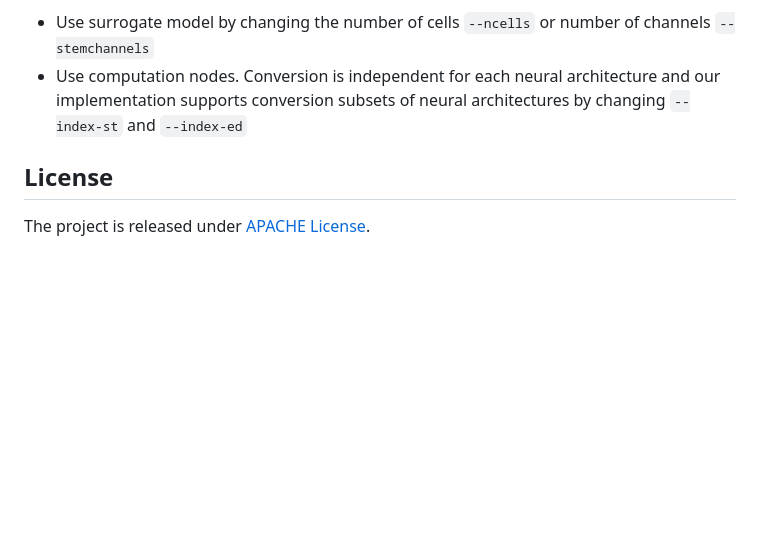
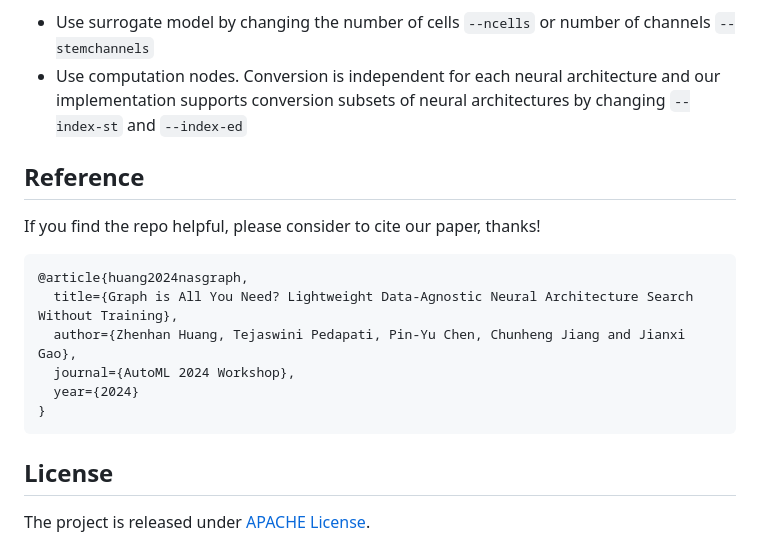
Before and after one commit to Zhenhan-Huang/NASGraph-Public, a Markdown page: README.md, the part around the change. GitHub-like rendering; blank space fills up the shorter version.

Commit message:
add reference to the README.md

````diff
--- a/README.md
+++ b/README.md
@@ -93,6 +93,20 @@ To accelerate the conversion process in Usage 2, one can:
 - Use computation nodes. Conversion is independent for each neural architecture and our implementation supports conversion subsets of neural architectures by changing `--index-st` and `--index-ed`
 
 
+## Reference
+
+If you find the repo helpful, please consider to cite our paper, thanks!
+
+```
+@article{huang2024nasgraph,
+  title={Graph is All You Need? Lightweight Data-Agnostic Neural Architecture Search Without Training},
+  author={Zhenhan Huang, Tejaswini Pedapati, Pin-Yu Chen, Chunheng Jiang and Jianxi Gao},
+  journal={AutoML 2024 Workshop},
+  year={2024}
+}
+```
+
+
 ## License
 
 The project is released under [APACHE License](LICENSE).
````
